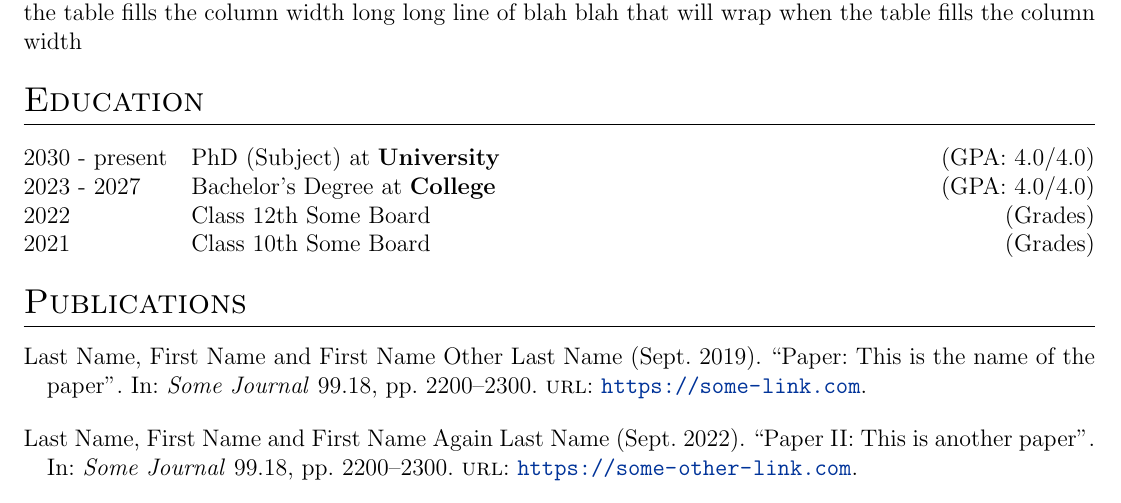
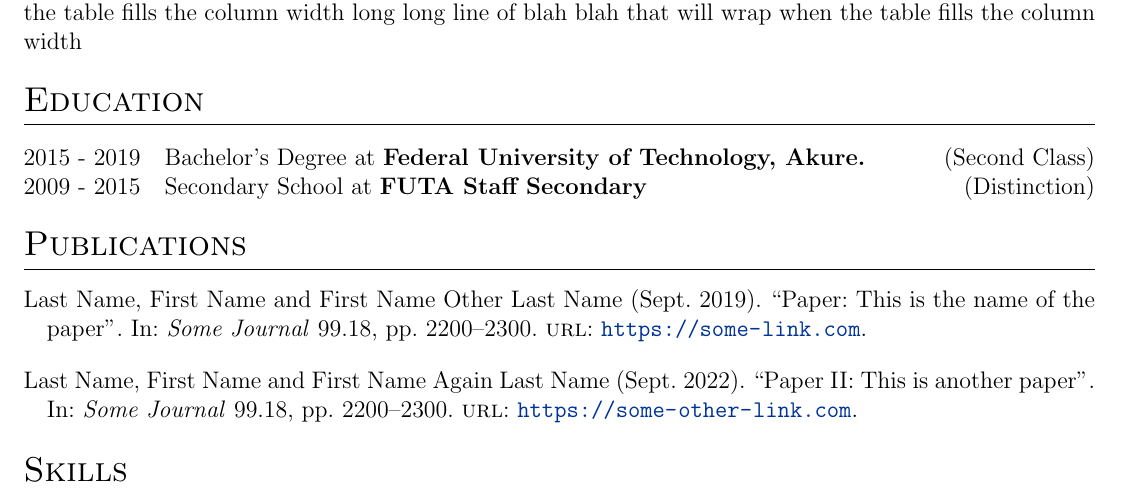
Before and after one commit to HarbyStarDev/Abib-CV, a LaTeX CV (cv.tex): part of page 1 of 2 before the commit and part of the page after it, cut so that both start at the same text. Compiled offline with pdfLaTeX.

Commit message:
Update cv.tex

```diff
--- a/cv.tex
+++ b/cv.tex
@@ -186,13 +186,10 @@ I am an innovative, creative and adaptable front-end Developer/Engineer with goo
 %----------------------------------------------------------------------------------------
 \section{Education}
 \begin{tabularx}{\linewidth}{@{}l X@{}}
-2030 - present & PhD (Subject) at \textbf{University} \hfill \normalsize (GPA: 4.0/4.0) \\
+2015 - 2019 & Bachelor's Degree at \textbf{Federal University of Technology, Akure.} \hfill \normalsize (Second Class) \\
 
-2023 - 2027 & Bachelor's Degree at \textbf{College} \hfill (GPA: 4.0/4.0) \\
+2009 - 2015 & Secondary School at \textbf{FUTA Staff Secondary} \hfill (Distinction) \\
 
-2022 & Class 12th Some Board \hfill  (Grades) \\
-
-2021 & Class 10th Some Board \hfill  (Grades) \\
 \end{tabularx}
 
 %----------------------------------------------------------------------------------------
```
